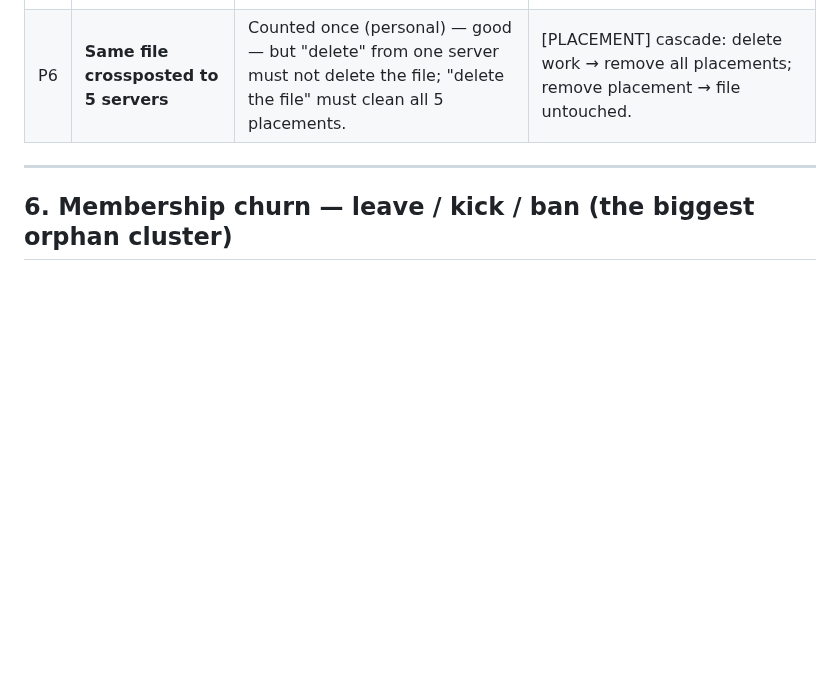
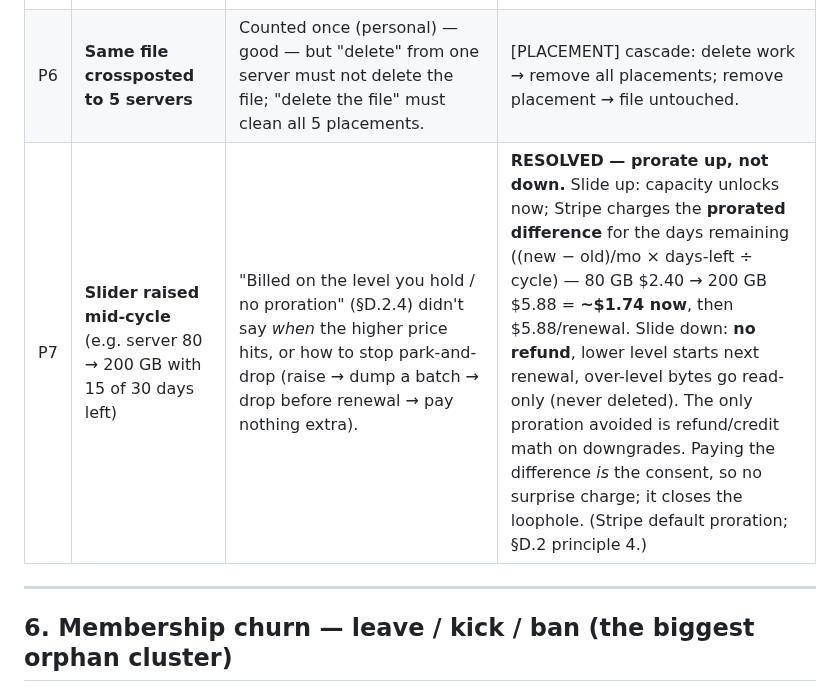
Before and after one commit to freshstart17173-sketch/eski, a Markdown page: docs/EDGECASES.md, the part around the change. GitHub-like rendering; blank space fills up the shorter version.

```diff
--- a/docs/EDGECASES.md
+++ b/docs/EDGECASES.md
@@ -166,6 +166,7 @@ bytes; ownership churn must not strand cost.
 | P4 | **Server deleted** | Native files (server pool) deleted + pool zeroed + billing stopped — good. But **crossposts** (personal) must survive (they're not the server's bytes), and members' **saves** of server files now dangle. | Delete cascades native content only; detach placements of personal crossposts; saved_items of deleted works are pruned/marked unavailable. |
 | P5 | **Biller (owner) leaves / stops paying** | Server storage is billed to `owner_id`/`manage_billing`. If they leave, who pays? Does the server go read-only? Data hostage. | On biller exit, transfer billing to another admin or put the server in a **grace/read-only** state (Discord server ownership transfer; a grace period before lockout). ⚑DECIDE: grace window + transfer flow. |
 | P6 | **Same file crossposted to 5 servers** | Counted once (personal) — good — but "delete" from one server must not delete the file; "delete the file" must clean all 5 placements. | [PLACEMENT] cascade: delete work → remove all placements; remove placement → file untouched. |
+| P7 | **Slider raised mid-cycle** (e.g. server 80 → 200 GB with 15 of 30 days left) | "Billed on the level you hold / no proration" (§D.2.4) didn't say *when* the higher price hits, or how to stop park-and-drop (raise → dump a batch → drop before renewal → pay nothing extra). | **RESOLVED — prorate up, not down.** Slide up: capacity unlocks now; Stripe charges the **prorated difference** for the days remaining ((new − old)/mo × days-left ÷ cycle) — 80 GB $2.40 → 200 GB $5.88 = **~$1.74 now**, then $5.88/renewal. Slide down: **no refund**, lower level starts next renewal, over-level bytes go read-only (never deleted). The only proration avoided is refund/credit math on downgrades. Paying the difference *is* the consent, so no surprise charge; it closes the loophole. (Stripe default proration; §D.2 principle 4.) |
 
 ---
 
```
Also changed, not shown: docs/CANON.md (+14 -3 lines).
